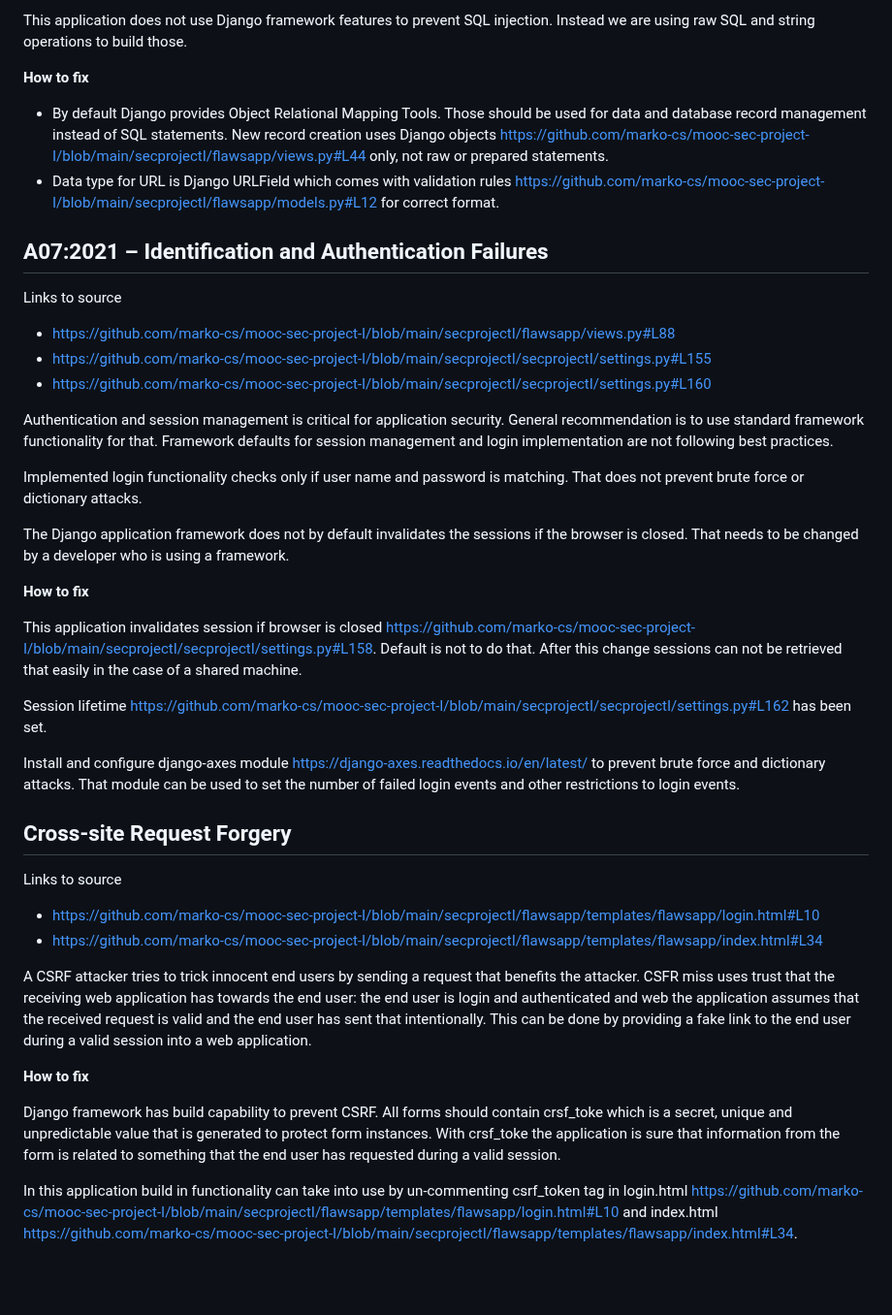
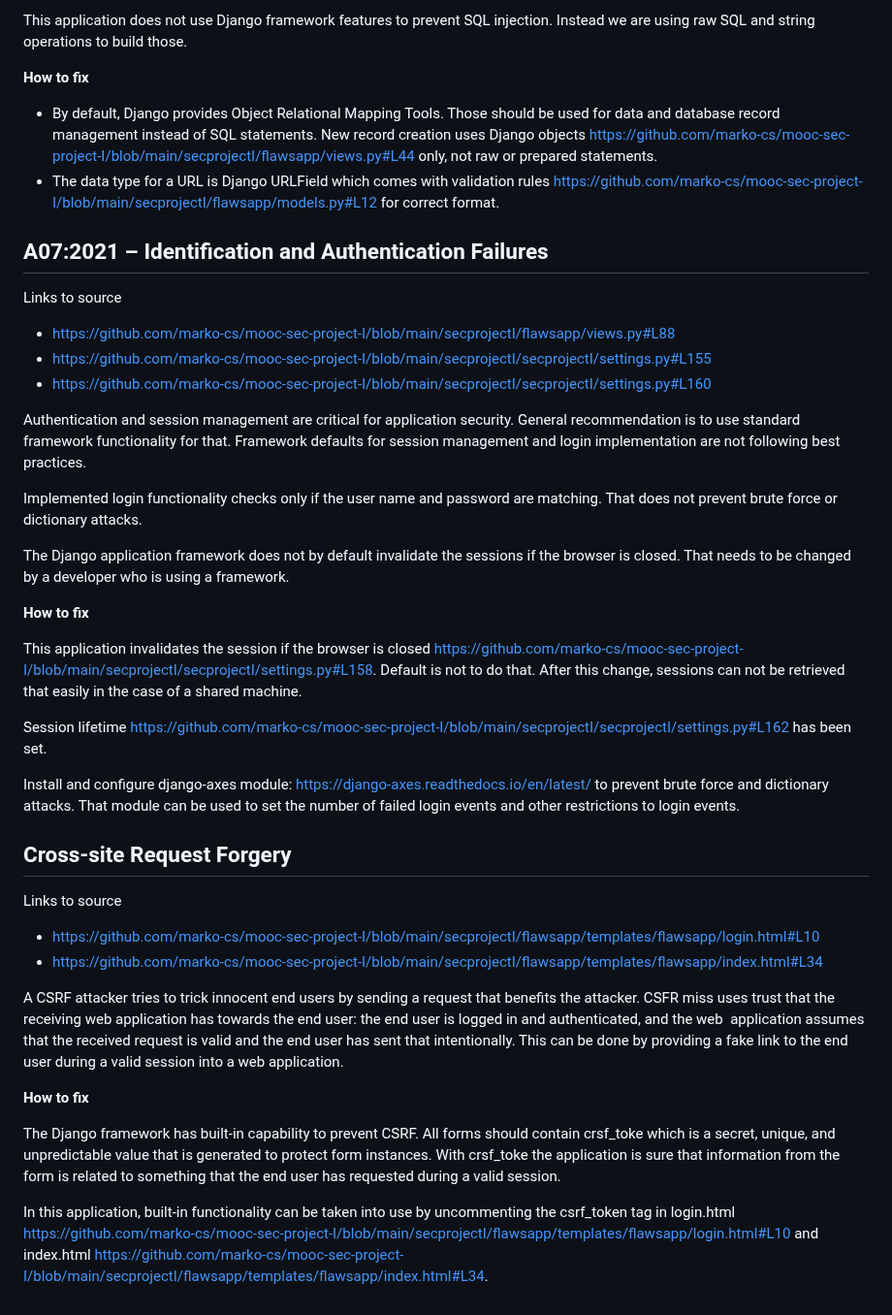
Before and after one commit to marko-cs/mooc-sec-project-I, a Markdown page: README.md, the part around one of its changes. Shown at 97% size. Drawn GitHub-style; blank space fills up the shorter version.

```diff
--- a/README.md
+++ b/README.md
@@ -104,8 +104,8 @@ This application does not use Django framework features to prevent SQL injection
 
 **How to fix**
 
-- By default Django provides Object Relational Mapping Tools. Those should be used for data and database record management instead of SQL statements. New record creation uses Django objects https://github.com/marko-cs/mooc-sec-project-I/blob/main/secprojectI/flawsapp/views.py#L44 only, not raw or prepared statements.
-- Data type for URL is Django URLField which comes with validation rules https://github.com/marko-cs/mooc-sec-project-I/blob/main/secprojectI/flawsapp/models.py#L12 for correct format.
+- By default, Django provides Object Relational Mapping Tools. Those should be used for data and database record management instead of SQL statements. New record creation uses Django objects https://github.com/marko-cs/mooc-sec-project-I/blob/main/secprojectI/flawsapp/views.py#L44 only, not raw or prepared statements.
+- The data type for a URL is Django URLField which comes with validation rules https://github.com/marko-cs/mooc-sec-project-I/blob/main/secprojectI/flawsapp/models.py#L12 for correct format.
 
 
 ## A07:2021 – Identification and Authentication Failures
@@ -115,19 +115,19 @@ Links to source
 - https://github.com/marko-cs/mooc-sec-project-I/blob/main/secprojectI/secprojectI/settings.py#L155
 - https://github.com/marko-cs/mooc-sec-project-I/blob/main/secprojectI/secprojectI/settings.py#L160
 
-Authentication and session management is critical for application security. General recommendation is to use standard framework functionality for that. Framework defaults for session management and login implementation are not following best practices.
+Authentication and session management are critical for application security. General recommendation is to use standard framework functionality for that. Framework defaults for session management and login implementation are not following best practices.
 
-Implemented login functionality checks only if user name and password is matching. That does not prevent brute force or dictionary attacks.
+Implemented login functionality checks only if the user name and password are matching. That does not prevent brute force or dictionary attacks.
 
-The Django application framework does not by default invalidates the sessions if the browser is closed. That needs to be changed by a developer who is using a framework.
+The Django application framework does not by default invalidate the sessions if the browser is closed. That needs to be changed by a developer who is using a framework.
 
 **How to fix**
 
-This application invalidates session if browser is closed https://github.com/marko-cs/mooc-sec-project-I/blob/main/secprojectI/secprojectI/settings.py#L158. Default is not to do that. After this change sessions can not be retrieved that easily in the case of a shared machine.
+This application invalidates the session if the browser is closed https://github.com/marko-cs/mooc-sec-project-I/blob/main/secprojectI/secprojectI/settings.py#L158. Default is not to do that. After this change, sessions can not be retrieved that easily in the case of a shared machine.
 
 Session lifetime https://github.com/marko-cs/mooc-sec-project-I/blob/main/secprojectI/secprojectI/settings.py#L162 has been set.
 
-Install and configure django-axes module https://django-axes.readthedocs.io/en/latest/ to prevent brute force and dictionary attacks. That module can be used to set the number of failed login events and other restrictions to login events.
+Install and configure django-axes module: https://django-axes.readthedocs.io/en/latest/ to prevent brute force and dictionary attacks. That module can be used to set the number of failed login events and other restrictions to login events.
 
 
 ## Cross-site Request Forgery
@@ -136,10 +136,10 @@ Links to source
 - https://github.com/marko-cs/mooc-sec-project-I/blob/main/secprojectI/flawsapp/templates/flawsapp/login.html#L10
 - https://github.com/marko-cs/mooc-sec-project-I/blob/main/secprojectI/flawsapp/templates/flawsapp/index.html#L34
 
-A CSRF attacker tries to trick innocent end users by sending a request that benefits the attacker. CSFR miss uses trust that the  receiving web application has towards the end user: the end user is login and authenticated and web the application assumes that the received request is valid and the end user has sent that intentionally. This can be done by providing a fake link to the end user during a valid session into a web application.
+A CSRF attacker tries to trick innocent end users by sending a request that benefits the attacker. CSFR miss uses trust that the receiving web application has towards the end user: the end user is logged in and authenticated, and the web  application assumes that the received request is valid and the end user has sent that intentionally. This can be done by providing a fake link to the end user during a valid session into a web application.
 
 **How to fix**
 
-Django framework has build capability to prevent CSRF. All forms should contain crsf_toke which is a secret, unique and unpredictable value that is generated to protect form instances. With crsf_toke the application is sure that information from the form is related to something that the end user has requested during a valid session.
+The Django framework has built-in capability to prevent CSRF. All forms should contain crsf_toke which is a secret, unique, and unpredictable value that is generated to protect form instances. With crsf_toke the application is sure that information from the form is related to something that the end user has requested during a valid session.
 
-In this application build in functionality can take into use by un-commenting csrf_token tag in login.html https://github.com/marko-cs/mooc-sec-project-I/blob/main/secprojectI/flawsapp/templates/flawsapp/login.html#L10 and index.html https://github.com/marko-cs/mooc-sec-project-I/blob/main/secprojectI/flawsapp/templates/flawsapp/index.html#L34.
+In this application, built-in functionality can be taken into use by uncommenting the csrf_token tag in login.html https://github.com/marko-cs/mooc-sec-project-I/blob/main/secprojectI/flawsapp/templates/flawsapp/login.html#L10 and index.html https://github.com/marko-cs/mooc-sec-project-I/blob/main/secprojectI/flawsapp/templates/flawsapp/index.html#L34.
```
Also changed, not shown: other parts of README.md (+29 -29 lines).
